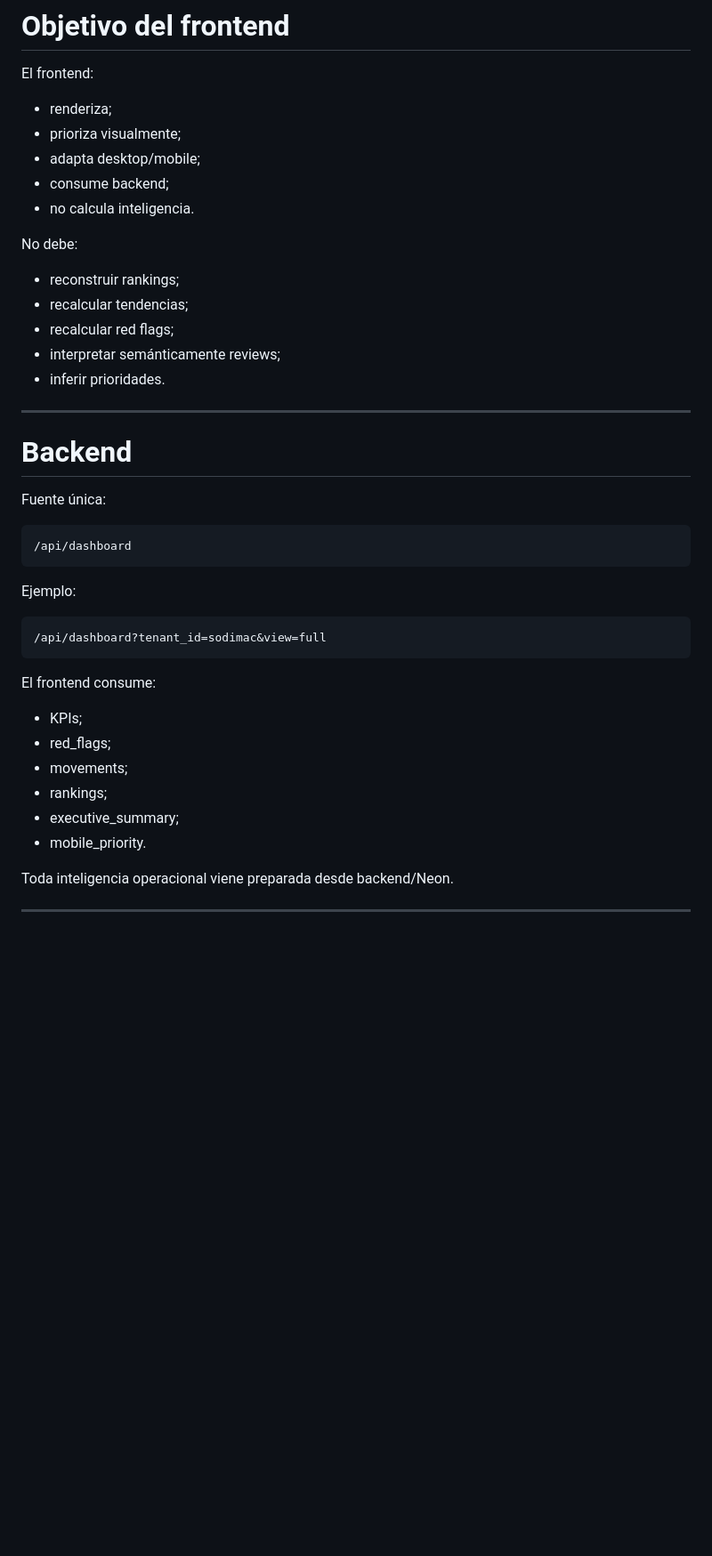
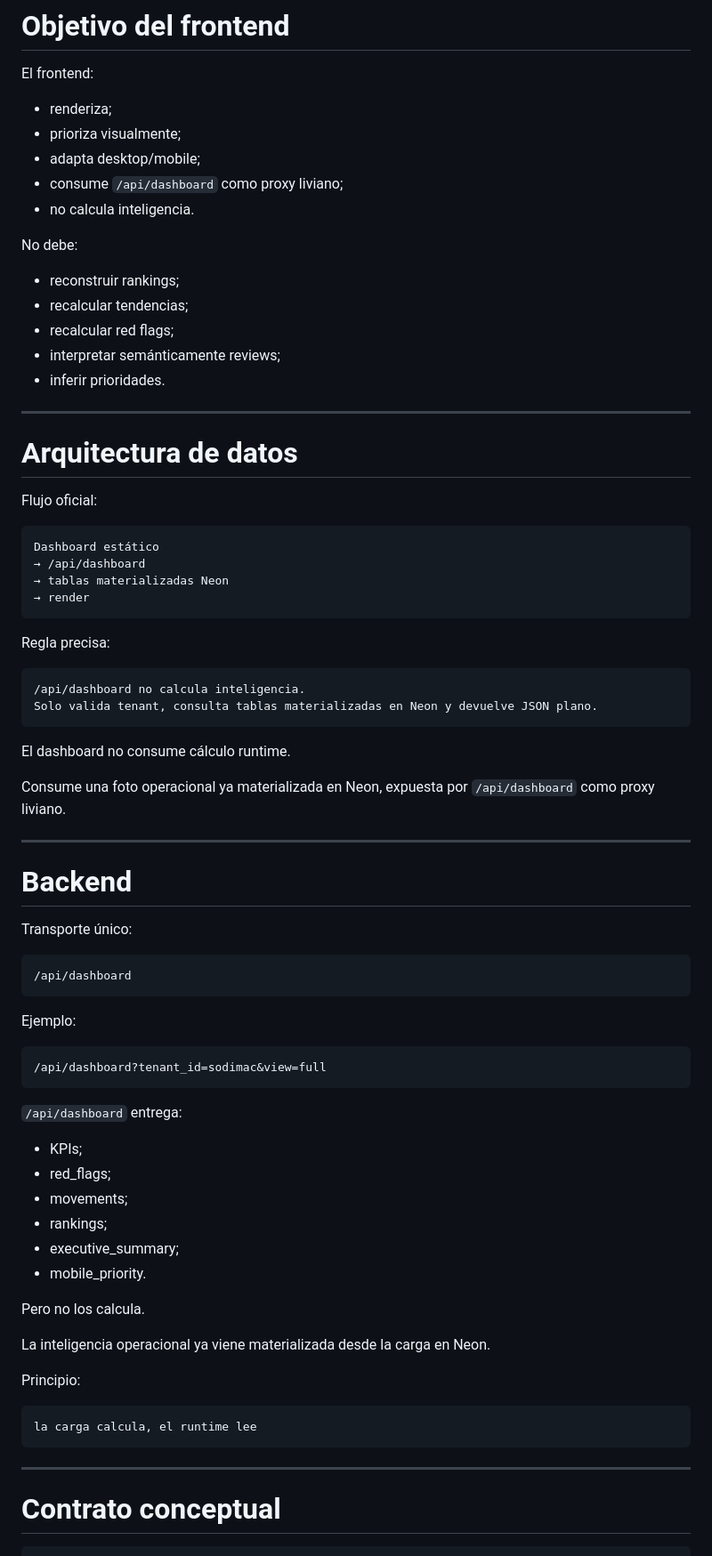
Before and after one commit to rodrigoibanezm-cmd/gmb_cidef_ops, a Markdown page: docs/frontend-runtime.md, the part around one of its changes. Shown at 89% size. Rendered like a GitHub page; blank space fills up the shorter version.

Commit message:
docs: clarify dashboard proxy architecture

````diff
--- a/docs/frontend-runtime.md
+++ b/docs/frontend-runtime.md
@@ -81,7 +81,7 @@ El frontend:
 - renderiza;
 - prioriza visualmente;
 - adapta desktop/mobile;
-- consume backend;
+- consume `/api/dashboard` como proxy liviano;
 - no calcula inteligencia.
 
 No debe:
@@ -94,9 +94,33 @@ No debe:
 
 ---
 
+# Arquitectura de datos
+
+Flujo oficial:
+
+```txt
+Dashboard estático
+→ /api/dashboard
+→ tablas materializadas Neon
+→ render
+```
+
+Regla precisa:
+
+```txt
+/api/dashboard no calcula inteligencia.
+Solo valida tenant, consulta tablas materializadas en Neon y devuelve JSON plano.
+```
+
+El dashboard no consume cálculo runtime.
+
+Consume una foto operacional ya materializada en Neon, expuesta por `/api/dashboard` como proxy liviano.
+
+---
+
 # Backend
 
-Fuente única:
+Transporte único:
 
 ```txt
 /api/dashboard
@@ -108,7 +132,7 @@ Ejemplo:
 /api/dashboard?tenant_id=sodimac&view=full
 ```
 
-El frontend consume:
+`/api/dashboard` entrega:
 
 - KPIs;
 - red_flags;
@@ -117,4 +141,17 @@ El frontend consume:
 - executive_summary;
 - mobile_priority.
 
-Toda inteligencia operacional viene preparada desde backend/Neon.
+Pero no los calcula.
+
+La inteligencia operacional ya viene materializada desde la carga en Neon.
+
+Principio:
+
+```txt
+la carga calcula, el runtime lee
+```
+
+---
+
+# Contrato conceptual
+
````
Also changed, not shown: other parts of docs/frontend-runtime.md (+17 -4 lines).
